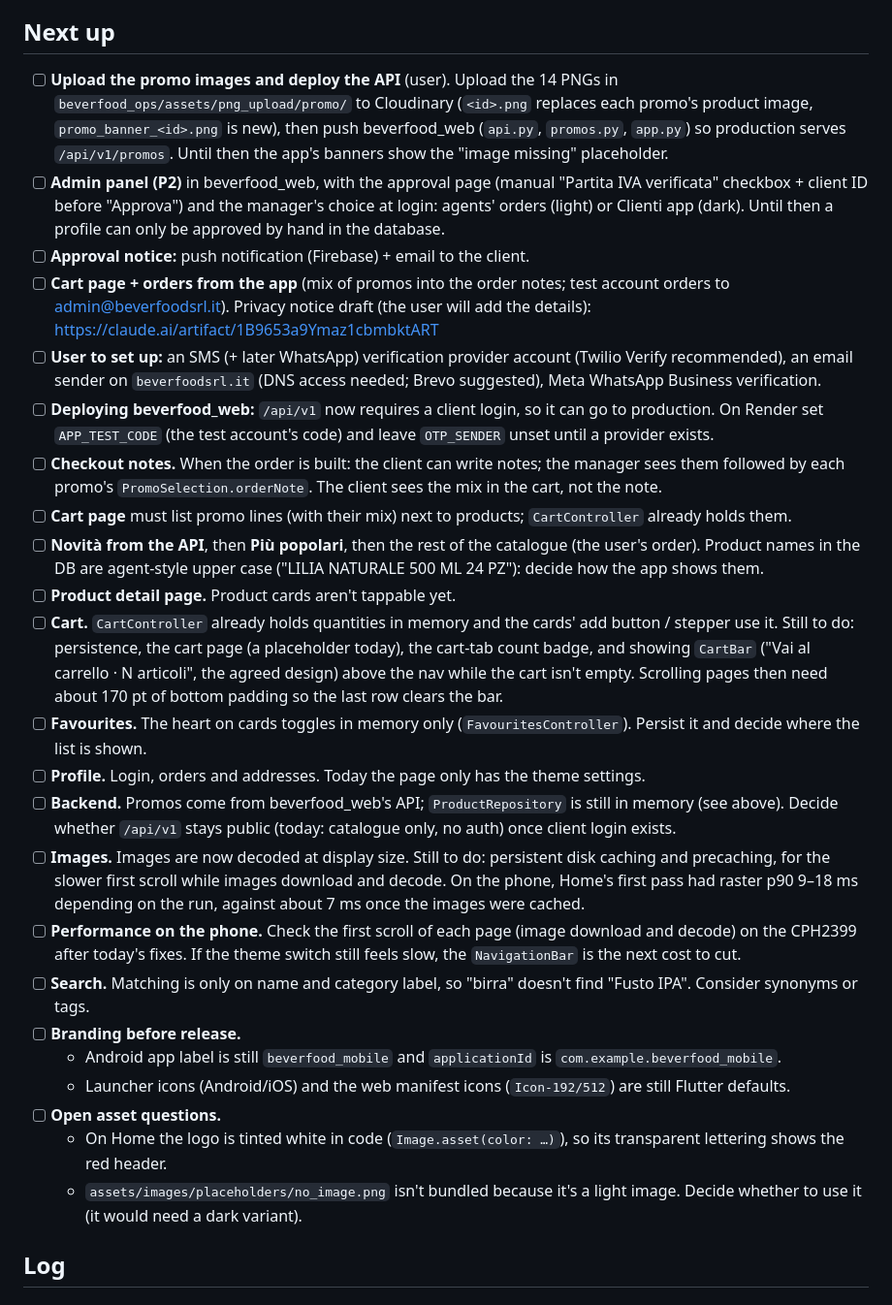
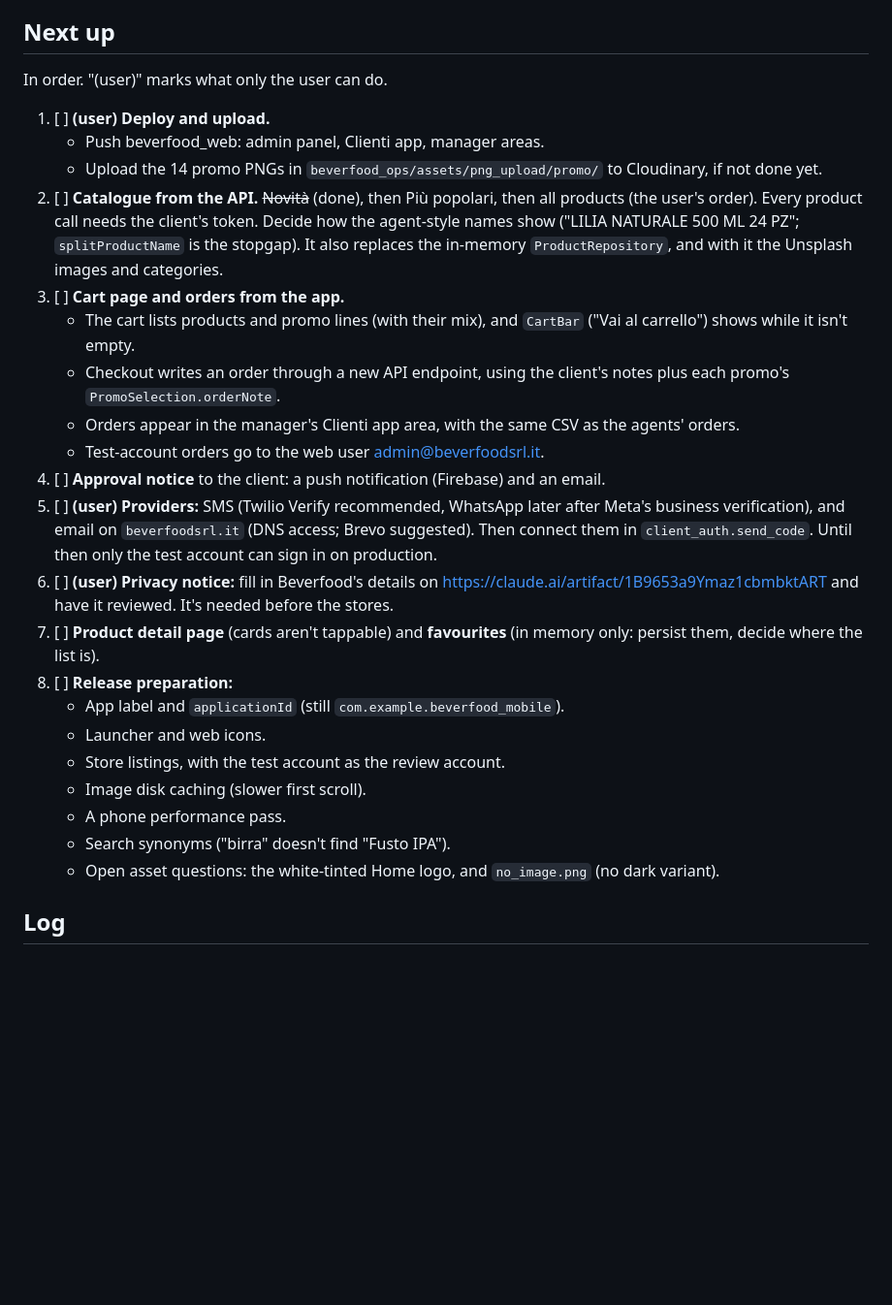
Before and after one commit to sirgabrielsolo/beverfood_mobile, a Markdown page: docs/progress.md, the part around one of its changes. Shown at 97% size. GitHub-like rendering; blank space fills up the shorter version.

Commit message:
Document Novità from the API, the cart bar and the updated schedule

```diff
--- a/docs/progress.md
+++ b/docs/progress.md
@@ -9,49 +9,38 @@ as well, so they aren't proposed again.
 
 ## Next up
 
-- [ ] **Upload the promo images and deploy the API** (user). Upload the 14 PNGs in
-      `beverfood_ops/assets/png_upload/promo/` to Cloudinary (`<id>.png` replaces each promo's product image,
-      `promo_banner_<id>.png` is new), then push beverfood_web (`api.py`, `promos.py`, `app.py`) so production
-      serves `/api/v1/promos`. Until then the app's banners show the "image missing" placeholder.
-- [ ] **Admin panel (P2)** in beverfood_web, with the approval page (manual "Partita IVA verificata" checkbox + client
-      ID before "Approva") and the manager's choice at login: agents' orders (light) or Clienti app (dark). Until then a
-      profile can only be approved by hand in the database.
-- [ ] **Approval notice:** push notification (Firebase) + email to the client.
-- [ ] **Cart page + orders from the app** (mix of promos into the order notes; test account orders to admin@beverfoodsrl.it).
-      Privacy notice draft (the user will add the details): https://claude.ai/artifact/1B9653a9Ymaz1cbmbktART
-- [ ] **User to set up:** an SMS (+ later WhatsApp) verification provider account (Twilio Verify recommended), an
-      email sender on `beverfoodsrl.it` (DNS access needed; Brevo suggested), Meta WhatsApp Business verification.
-- [ ] **Deploying beverfood_web:** `/api/v1` now requires a client login, so it can go to production. On Render set
-      `APP_TEST_CODE` (the test account's code) and leave `OTP_SENDER` unset until a provider exists.
-- [ ] **Checkout notes.** When the order is built: the client can write notes; the manager sees them followed by
-      each promo's `PromoSelection.orderNote`. The client sees the mix in the cart, not the note.
-- [ ] **Cart page** must list promo lines (with their mix) next to products; `CartController` already holds them.
-- [ ] **Novità from the API**, then **Più popolari**, then the rest of the catalogue (the user's order). Product
-      names in the DB are agent-style upper case ("LILIA NATURALE 500 ML 24 PZ"): decide how the app shows them.
-- [ ] **Product detail page.** Product cards aren't tappable yet.
-- [ ] **Cart.** `CartController` already holds quantities in memory and the cards' add button / stepper use it.
-      Still to do: persistence, the cart page (a placeholder today), the cart-tab count badge, and showing
-      `CartBar` ("Vai al carrello · N articoli", the agreed design) above the nav while the cart isn't empty.
-      Scrolling pages then need about 170 pt of bottom padding so the last row clears the bar.
-- [ ] **Favourites.** The heart on cards toggles in memory only (`FavouritesController`). Persist it and decide
-      where the list is shown.
-- [ ] **Profile.** Login, orders and addresses. Today the page only has the theme settings.
-- [ ] **Backend.** Promos come from beverfood_web's API; `ProductRepository` is still in memory (see above).
-      Decide whether `/api/v1` stays public (today: catalogue only, no auth) once client login exists.
-- [ ] **Images.** Images are now decoded at display size. Still to do: persistent disk caching and precaching,
-      for the slower first scroll while images download and decode. On the phone, Home's first pass had raster
-      p90 9–18 ms depending on the run, against about 7 ms once the images were cached.
-- [ ] **Performance on the phone.** Check the first scroll of each page (image download and decode) on the CPH2399
-      after today's fixes. If the theme switch still feels slow, the `NavigationBar` is the next cost to cut.
-- [ ] **Search.** Matching is only on name and category label, so "birra" doesn't find "Fusto IPA".
-      Consider synonyms or tags.
-- [ ] **Branding before release.**
-  - Android app label is still `beverfood_mobile` and `applicationId` is `com.example.beverfood_mobile`.
-  - Launcher icons (Android/iOS) and the web manifest icons (`Icon-192/512`) are still Flutter defaults.
-- [ ] **Open asset questions.**
-  - On Home the logo is tinted white in code (`Image.asset(color: …)`), so its transparent lettering shows the red header.
-  - `assets/images/placeholders/no_image.png` isn't bundled because it's a light image.
-    Decide whether to use it (it would need a dark variant).
+In order. "(user)" marks what only the user can do.
+
+1. [ ] **(user) Deploy and upload.**
+   - Push beverfood_web: admin panel, Clienti app, manager areas.
+   - Upload the 14 promo PNGs in `beverfood_ops/assets/png_upload/promo/` to Cloudinary, if not done yet.
+2. [ ] **Catalogue from the API.** ~~Novità~~ (done), then Più popolari, then all products (the user's order). Every product
+       call needs the client's token. Decide how the agent-style names show ("LILIA NATURALE 500 ML 24 PZ";
+       `splitProductName` is the stopgap). It also replaces the in-memory `ProductRepository`, and with it the
+       Unsplash images and categories.
+3. [ ] **Cart page and orders from the app.**
+   - The cart lists products and promo lines (with their mix), and `CartBar` ("Vai al carrello") shows while it isn't
+     empty.
+   - Checkout writes an order through a new API endpoint, using the client's notes plus each promo's
+     `PromoSelection.orderNote`.
+   - Orders appear in the manager's Clienti app area, with the same CSV as the agents' orders.
+   - Test-account orders go to the web user admin@beverfoodsrl.it.
+4. [ ] **Approval notice** to the client: a push notification (Firebase) and an email.
+5. [ ] **(user) Providers:** SMS (Twilio Verify recommended, WhatsApp later after Meta's business verification), and
+       email on `beverfoodsrl.it` (DNS access; Brevo suggested). Then connect them in `client_auth.send_code`. Until
+       then only the test account can sign in on production.
+6. [ ] **(user) Privacy notice:** fill in Beverfood's details on https://claude.ai/artifact/1B9653a9Ymaz1cbmbktART and
+       have it reviewed. It's needed before the stores.
+7. [ ] **Product detail page** (cards aren't tappable) and **favourites** (in memory only: persist them, decide where the
+       list is).
+8. [ ] **Release preparation:**
+   - App label and `applicationId` (still `com.example.beverfood_mobile`).
+   - Launcher and web icons.
+   - Store listings, with the test account as the review account.
+   - Image disk caching (slower first scroll).
+   - A phone performance pass.
+   - Search synonyms ("birra" doesn't find "Fusto IPA").
+   - Open asset questions: the white-tinted Home logo, and `no_image.png` (no dark variant).
 
 ## Log
 
```
Also changed, not shown: other parts of docs/progress.md (+47 -0 lines), CLAUDE.md (+3 -2 lines).
